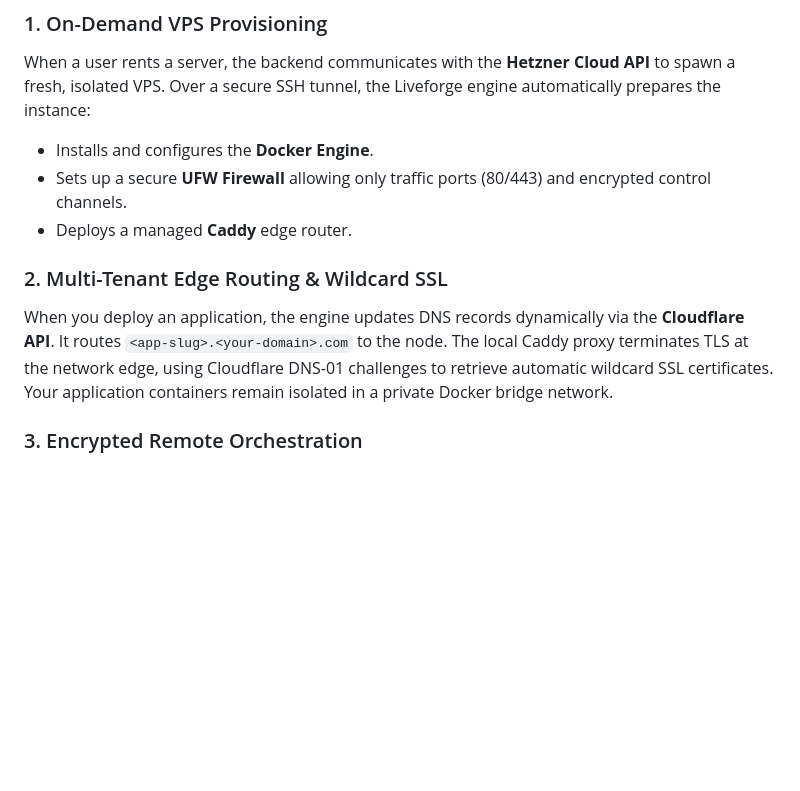
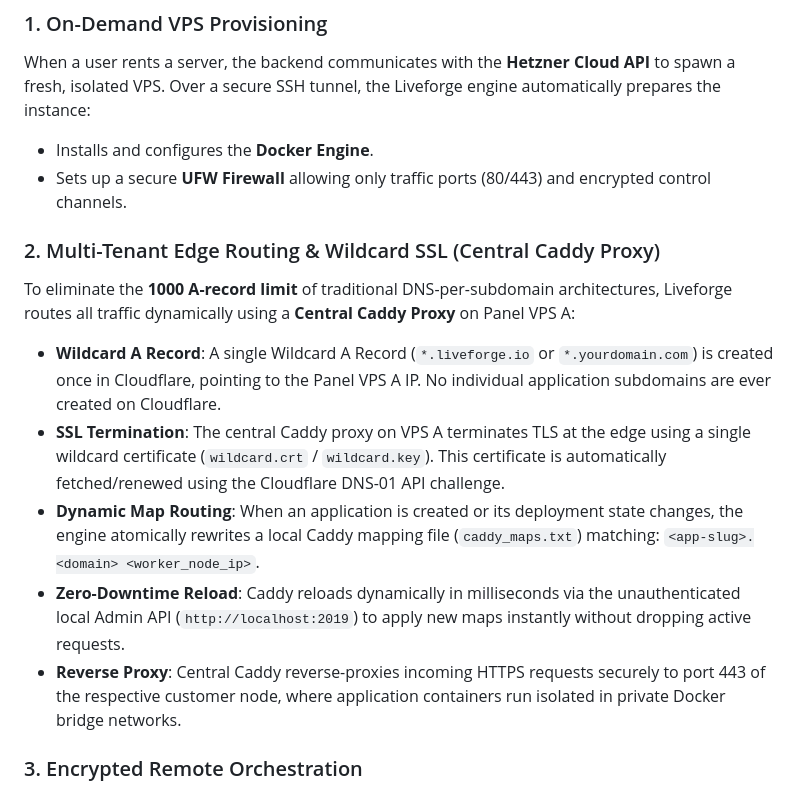
Before and after one commit to BHTech2024/PaaS-Hosting-Infrastrukture, a Markdown page: README.md, the part around one of its changes. Drawn GitHub-style; blank space fills up the shorter version.

Commit message:
docs: update system architecture with Central Caddy Proxy details

```diff
--- a/README.md
+++ b/README.md
@@ -90,10 +93,15 @@ flowchart TD
 When a user rents a server, the backend communicates with the **Hetzner Cloud API** to spawn a fresh, isolated VPS. Over a secure SSH tunnel, the Liveforge engine automatically prepares the instance:
 - Installs and configures the **Docker Engine**.
 - Sets up a secure **UFW Firewall** allowing only traffic ports (80/443) and encrypted control channels.
-- Deploys a managed **Caddy** edge router.
 
-### 2. Multi-Tenant Edge Routing & Wildcard SSL
-When you deploy an application, the engine updates DNS records dynamically via the **Cloudflare API**. It routes `<app-slug>.<your-domain>.com` to the node. The local Caddy proxy terminates TLS at the network edge, using Cloudflare DNS-01 challenges to retrieve automatic wildcard SSL certificates. Your application containers remain isolated in a private Docker bridge network.
+### 2. Multi-Tenant Edge Routing & Wildcard SSL (Central Caddy Proxy)
+To eliminate the **1000 A-record limit** of traditional DNS-per-subdomain architectures, Liveforge routes all traffic dynamically using a **Central Caddy Proxy** on Panel VPS A:
+
+- **Wildcard A Record**: A single Wildcard A Record (`*.liveforge.io` or `*.yourdomain.com`) is created once in Cloudflare, pointing to the Panel VPS A IP. No individual application subdomains are ever created on Cloudflare.
+- **SSL Termination**: The central Caddy proxy on VPS A terminates TLS at the edge using a single wildcard certificate (`wildcard.crt` / `wildcard.key`). This certificate is automatically fetched/renewed using the Cloudflare DNS-01 API challenge.
+- **Dynamic Map Routing**: When an application is created or its deployment state changes, the engine atomically rewrites a local Caddy mapping file (`caddy_maps.txt`) matching: `<app-slug>.<domain> <worker_node_ip>`.
+- **Zero-Downtime Reload**: Caddy reloads dynamically in milliseconds via the unauthenticated local Admin API (`http://localhost:2019`) to apply new maps instantly without dropping active requests.
+- **Reverse Proxy**: Central Caddy reverse-proxies incoming HTTPS requests securely to port 443 of the respective customer node, where application containers run isolated in private Docker bridge networks.
 
 ### 3. Encrypted Remote Orchestration
 Because SSH access is restricted for host security, all lifecycle commands (e.g., Deploy, Stop, Restart, Rebuild, Migrate) are executed securely inside container sandboxes using a remote, encrypted **Docker API SSH Client** built directly into the engine.
```
Also changed, not shown: other parts of README.md (+9 -6 lines).
